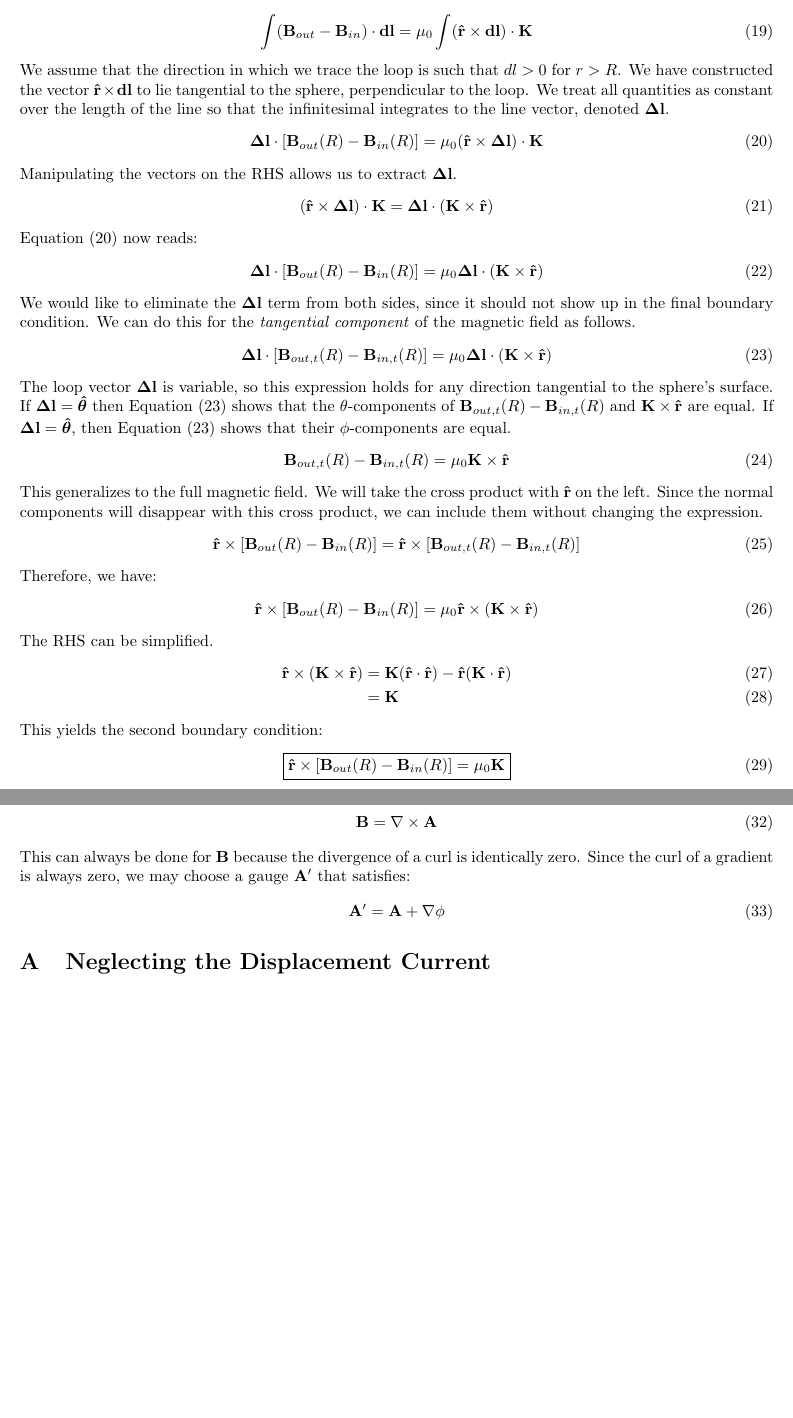
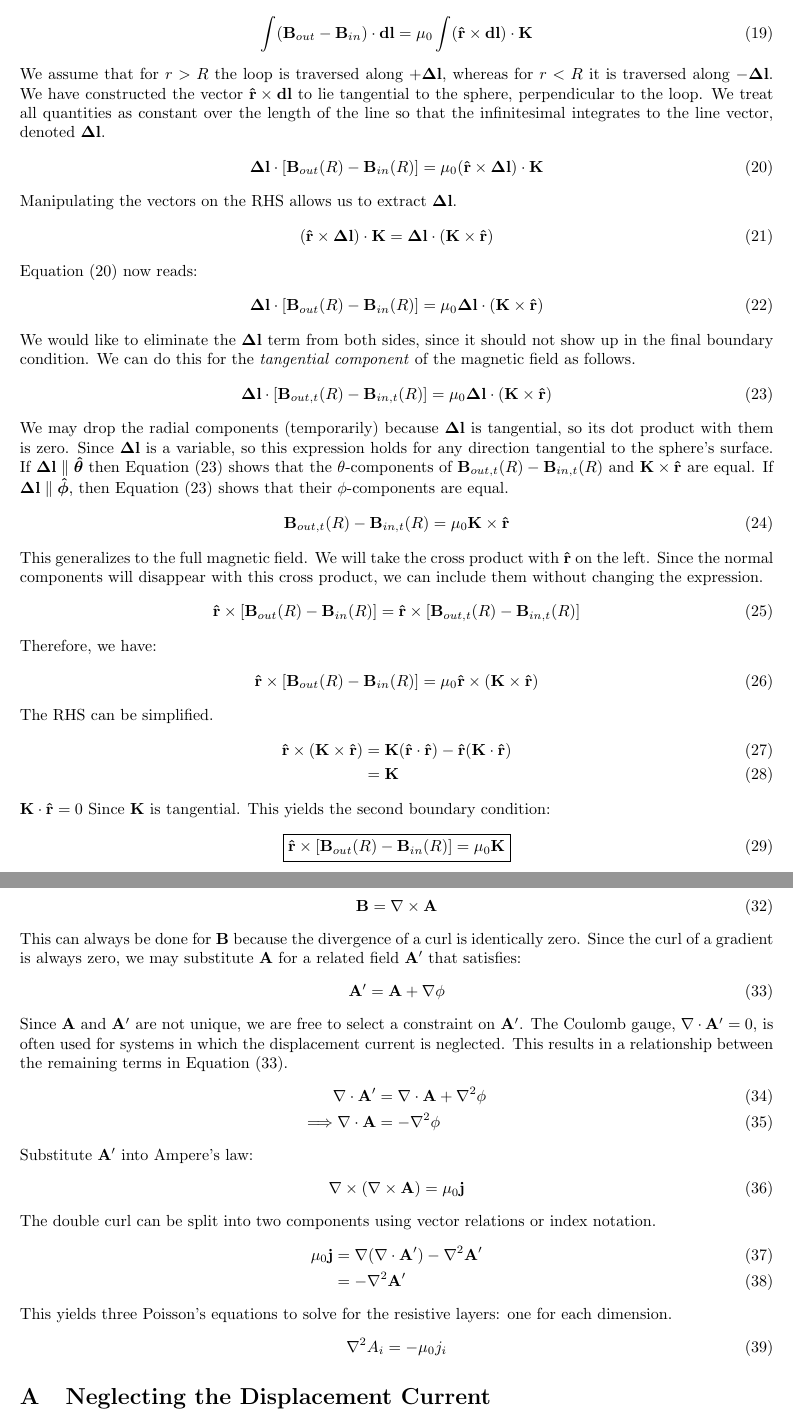
Before and after one commit to NeilBaker2407/Europa-Induction-Model, a LaTeX document (Theory.tex): two parts of pages 4 and 5 of 5 before the commit and two parts of pages 4 and 5 of 6 after it, joined at a grey line, cut so that both start at the same text, the shorter picture padded with empty space. Compiled offline with pdfLaTeX.

Commit message:
Boundary Conditions finished (2)

```diff
--- a/Theory.tex
+++ b/Theory.tex
@@ -122,7 +122,7 @@ As $dr\rightarrow0$, the first integral vanishes, whereas the delta function sav
 \begin{align}
     \int(\mathbf{B}_{out}-\mathbf{B}_{in})\cdot\mathbf{dl} &= \mu_0\int(\mathbf{\hat{r}}\times\mathbf{dl})\cdot\mathbf{K}
 \end{align}
-We assume that the direction in which we trace the loop is such that $dl>0$ for $r>R$. We have constructed the vector $\mathbf{\hat{r}}\times\mathbf{dl}$ to lie tangential to the sphere, perpendicular to the loop. We treat all quantities as constant over the length of the line so that the infinitesimal integrates to the line vector, denoted $\mathbf{\Delta l}$.
+We assume that for $r>R$ the loop is traversed along $+\mathbf{\Delta l}$, whereas for $r<R$ it is traversed along $-\mathbf{\Delta l}$. We have constructed the vector $\mathbf{\hat{r}}\times\mathbf{dl}$ to lie tangential to the sphere, perpendicular to the loop. We treat all quantities as constant over the length of the line so that the infinitesimal integrates to the line vector, denoted $\mathbf{\Delta l}$.
 \begin{align}
     \mathbf{\Delta l}\cdot[\mathbf{B}_{out}(R) - \mathbf{B}_{in}(R)] &= \mu_0 (\mathbf{\hat{r}}\times\mathbf{\Delta l})\cdot\mathbf{K} \label{BCtemp1}
 \end{align}
@@ -138,7 +138,7 @@ We would like to eliminate the $\mathbf{\Delta l}$ term from both sides, since i
 \begin{align}
     \mathbf{\Delta l}\cdot[\mathbf{B}_{out,t}(R) - \mathbf{B}_{in,t}(R)] &= \mu_0\mathbf{\Delta l}\cdot(\mathbf{K}\times\mathbf{\hat{r}}) \label{withdl}
 \end{align}
-The loop vector $\mathbf{\Delta l}$ is variable, so this expression holds for any direction tangential to the sphere's surface. If $\mathbf{\Delta l}=\boldsymbol{\hat{\theta}}$ then Equation (\ref{withdl}) shows that the $\theta$-components of $\mathbf{B}_{out,t}(R) - \mathbf{B}_{in,t}(R)$ and $\mathbf{K}\times\mathbf{\hat{r}}$ are equal. If $\mathbf{\Delta l}=\boldsymbol{\hat{\theta}}$, then Equation (\ref{withdl}) shows that their $\phi$-components are equal.
+We may drop the radial components (temporarily) because $\mathbf{\Delta l}$ is tangential, so its dot product with them is zero. Since $\mathbf{\Delta l}$ is a variable, so this expression holds for any direction tangential to the sphere's surface. If $\mathbf{\Delta l}\parallel\boldsymbol{\hat{\theta}}$ then Equation (\ref{withdl}) shows that the $\theta$-components of $\mathbf{B}_{out,t}(R) - \mathbf{B}_{in,t}(R)$ and $\mathbf{K}\times\mathbf{\hat{r}}$ are equal. If $\mathbf{\Delta l}\parallel\boldsymbol{\hat{\phi}}$, then Equation (\ref{withdl}) shows that their $\phi$-components are equal.
 \begin{align}
     \mathbf{B}_{out,t}(R) - \mathbf{B}_{in,t}(R) &= \mu_0\mathbf{K}\times\mathbf{\hat{r}} \label{tangentialbc}
 \end{align}
@@ -155,7 +155,7 @@ The RHS can be simplified.
     \mathbf{\hat{r}}\times(\mathbf{K}\times\mathbf{\hat{r}}) &= \mathbf{K}(\mathbf{\hat{r}}\cdot\mathbf{\hat{r}}) - \mathbf{\hat{r}}(\mathbf{K}\cdot\mathbf{\hat{r}}) \\
     &= \mathbf{K}
 \end{align}
-This yields the second boundary condition:
+$\mathbf{K}\cdot\mathbf{\hat{r}}=0$ Since $\mathbf{K}$ is tangential. This yields the second boundary condition:
  \begin{align}
      \boxed{\mathbf{\hat{r}}\times[\mathbf{B}_{out}(R) - \mathbf{B}_{in}(R)] = \mu_0\mathbf{K}}
  \end{align}
@@ -183,9 +183,27 @@ In the conducting regions, $\mathbf{j}\neq0$, so $\mathbf{B}$ is expressed as th
 \begin{align}
     \mathbf{B} &= \nabla\times\mathbf{A}
 \end{align}
-This can always be done for $\mathbf{B}$ because the divergence of a curl is identically zero. Since the curl of a gradient is always zero, we may choose a gauge $\mathbf{A}'$ that satisfies:
+This can always be done for $\mathbf{B}$ because the divergence of a curl is identically zero. Since the curl of a gradient is always zero, we may substitute $\mathbf{A}$ for a related field $\mathbf{A}'$ that satisfies:
 \begin{align}
-    \mathbf{A}' &= \mathbf{A} + \nabla\phi
+    \mathbf{A}' &= \mathbf{A} + \nabla\phi \label{gauge}
+\end{align}
+Since $\mathbf{A}$ and $\mathbf{A}'$ are not unique, we are free to select a constraint on $\mathbf{A}'$. The Coulomb gauge, $\nabla\cdot\mathbf{A}'=0$, is often used for systems in which the displacement current is neglected. This results in a relationship between the remaining terms in Equation (\ref{gauge}).
+\begin{align}
+    \nabla\cdot\mathbf{A}' &= \nabla\cdot\mathbf{A} + \nabla^2\phi \\
+    \Longrightarrow \nabla\cdot\mathbf{A} &= -\nabla^2\phi
+\end{align}
+Substitute $\mathbf{A}'$ into Ampere's law:
+\begin{align}
+    \nabla\times(\nabla\times\mathbf{A}) &= \mu_0\mathbf{j}
+\end{align}
+The double curl can be split into two components using vector relations or index notation.
+\begin{align}
+    \mu_0\mathbf{j} &= \nabla(\nabla\cdot\mathbf{A}') - \nabla^2\mathbf{A}' \\
+    &= - \nabla^2\mathbf{A}'
+\end{align}
+This yields three Poisson's equations to solve for the resistive layers: one for each dimension.
+\begin{align}
+    \nabla^2A_i = -\mu_0 j_i
 \end{align}
 
 %%%%%%%%%%%%%%%%%%%%%%%%%%%%%
```
